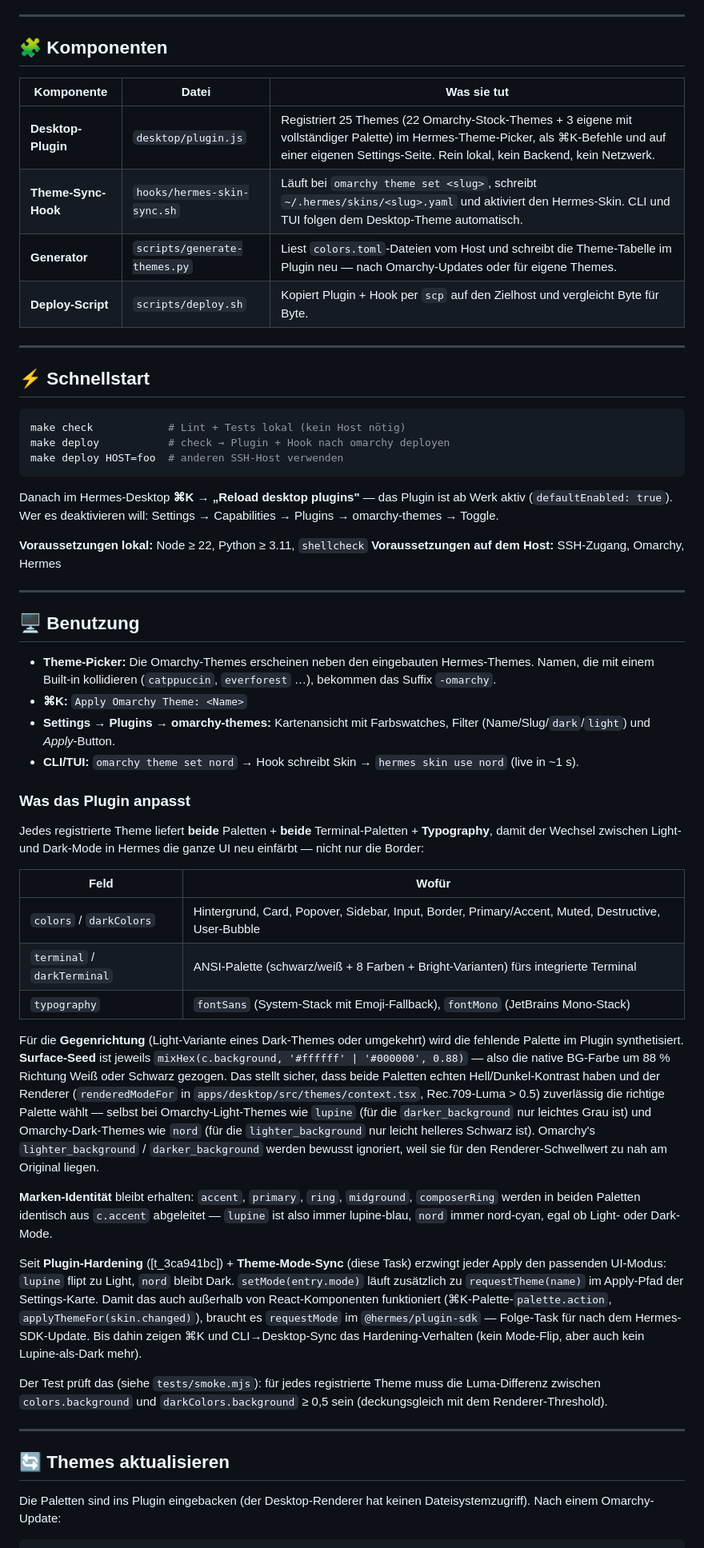
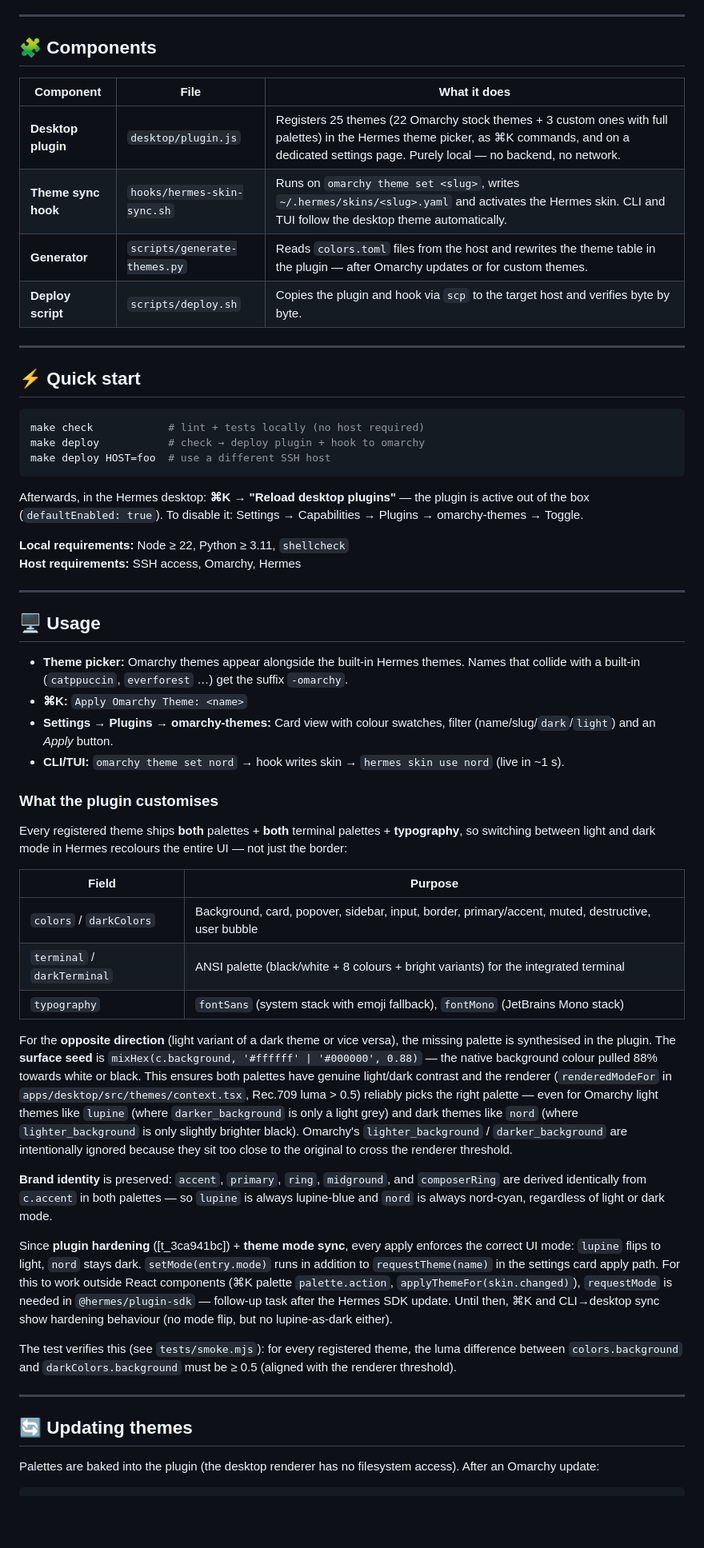
Before and after one commit to cabroe/omarchy-themes, a Markdown page: README.md, the part around one of its changes. Shown at 80% size. GitHub-like rendering; blank space fills up the shorter version.

Commit message:
docs: translate README to English, German version as README.de.md

````diff
--- a/README.md
+++ b/README.md
@@ -15,61 +19,61 @@
 
 ---
 
-## 🧩 Komponenten
+## 🧩 Components
 
-| Komponente | Datei | Was sie tut |
+| Component | File | What it does |
 |---|---|---|
-| **Desktop-Plugin** | `desktop/plugin.js` | Registriert 25 Themes (22 Omarchy-Stock-Themes + 3 eigene mit vollständiger Palette) im Hermes-Theme-Picker, als ⌘K-Befehle und auf einer eigenen Settings-Seite. Rein lokal, kein Backend, kein Netzwerk. |
-| **Theme-Sync-Hook** | `hooks/hermes-skin-sync.sh` | Läuft bei `omarchy theme set <slug>`, schreibt `~/.hermes/skins/<slug>.yaml` und aktiviert den Hermes-Skin. CLI und TUI folgen dem Desktop-Theme automatisch. |
-| **Generator** | `scripts/generate-themes.py` | Liest `colors.toml`-Dateien vom Host und schreibt die Theme-Tabelle im Plugin neu — nach Omarchy-Updates oder für eigene Themes. |
-| **Deploy-Script** | `scripts/deploy.sh` | Kopiert Plugin + Hook per `scp` auf den Zielhost und vergleicht Byte für Byte. |
+| **Desktop plugin** | `desktop/plugin.js` | Registers 25 themes (22 Omarchy stock themes + 3 custom ones with full palettes) in the Hermes theme picker, as ⌘K commands, and on a dedicated settings page. Purely local — no backend, no network. |
+| **Theme sync hook** | `hooks/hermes-skin-sync.sh` | Runs on `omarchy theme set <slug>`, writes `~/.hermes/skins/<slug>.yaml` and activates the Hermes skin. CLI and TUI follow the desktop theme automatically. |
+| **Generator** | `scripts/generate-themes.py` | Reads `colors.toml` files from the host and rewrites the theme table in the plugin — after Omarchy updates or for custom themes. |
+| **Deploy script** | `scripts/deploy.sh` | Copies the plugin and hook via `scp` to the target host and verifies byte by byte. |
 
 ---
 
-## ⚡ Schnellstart
+## ⚡ Quick start
 
 ```bash
-make check            # Lint + Tests lokal (kein Host nötig)
-make deploy           # check → Plugin + Hook nach omarchy deployen
-make deploy HOST=foo  # anderen SSH-Host verwenden
+make check            # lint + tests locally (no host required)
+make deploy           # check → deploy plugin + hook to omarchy
+make deploy HOST=foo  # use a different SSH host
 ```
 
-Danach im Hermes-Desktop **⌘K → „Reload desktop plugins"** — das Plugin ist ab Werk aktiv (`defaultEnabled: true`). Wer es deaktivieren will: Settings → Capabilities → Plugins → omarchy-themes → Toggle.
+Afterwards, in the Hermes desktop: **⌘K → "Reload desktop plugins"** — the plugin is active out of the box (`defaultEnabled: true`). To disable it: Settings → Capabilities → Plugins → omarchy-themes → Toggle.
 
-**Voraussetzungen lokal:** Node ≥ 22, Python ≥ 3.11, `shellcheck`
-**Voraussetzungen auf dem Host:** SSH-Zugang, Omarchy, Hermes
+**Local requirements:** Node ≥ 22, Python ≥ 3.11, `shellcheck`
+**Host requirements:** SSH access, Omarchy, Hermes
 
 ---
 
-## 🖥 Benutzung
+## 🖥 Usage
 
-- **Theme-Picker:** Die Omarchy-Themes erscheinen neben den eingebauten Hermes-Themes. Namen, die mit einem Built-in kollidieren (`catppuccin`, `everforest` …), bekommen das Suffix `-omarchy`.
-- **⌘K:** `Apply Omarchy Theme: <Name>`
-- **Settings → Plugins → omarchy-themes:** Kartenansicht mit Farbswatches, Filter (Name/Slug/`dark`/`light`) und *Apply*-Button.
-- **CLI/TUI:** `omarchy theme set nord` → Hook schreibt Skin → `hermes skin use nord` (live in ~1 s).
+- **Theme picker:** Omarchy themes appear alongside the built-in Hermes themes. Names that collide with a built-in (`catppuccin`, `everforest` …) get the suffix `-omarchy`.
+- **⌘K:** `Apply Omarchy Theme: <name>`
+- **Settings → Plugins → omarchy-themes:** Card view with colour swatches, filter (name/slug/`dark`/`light`) and an *Apply* button.
+- **CLI/TUI:** `omarchy theme set nord` → hook writes skin → `hermes skin use nord` (live in ~1 s).
 
-### Was das Plugin anpasst
+### What the plugin customises
 
-Jedes registrierte Theme liefert **beide** Paletten + **beide** Terminal-Paletten + **Typography**, damit der Wechsel zwischen Light- und Dark-Mode in Hermes die ganze UI neu einfärbt — nicht nur die Border:
+Every registered theme ships **both** palettes + **both** terminal palettes + **typography**, so switching between light and dark mode in Hermes recolours the entire UI — not just the border:
 
-| Feld | Wofür |
+| Field | Purpose |
 |---|---|
-| `colors` / `darkColors` | Hintergrund, Card, Popover, Sidebar, Input, Border, Primary/Accent, Muted, Destructive, User-Bubble |
-| `terminal` / `darkTerminal` | ANSI-Palette (schwarz/weiß + 8 Farben + Bright-Varianten) fürs integrierte Terminal |
-| `typography` | `fontSans` (System-Stack mit Emoji-Fallback), `fontMono` (JetBrains Mono-Stack) |
+| `colors` / `darkColors` | Background, card, popover, sidebar, input, border, primary/accent, muted, destructive, user bubble |
+| `terminal` / `darkTerminal` | ANSI palette (black/white + 8 colours + bright variants) for the integrated terminal |
+| `typography` | `fontSans` (system stack with emoji fallback), `fontMono` (JetBrains Mono stack) |
 
-Für die **Gegenrichtung** (Light-Variante eines Dark-Themes oder umgekehrt) wird die fehlende Palette im Plugin synthetisiert. **Surface-Seed** ist jeweils `mixHex(c.background, '#ffffff' | '#000000', 0.88)` — also die native BG-Farbe um 88 % Richtung Weiß oder Schwarz gezogen. Das stellt sicher, dass beide Paletten echten Hell/Dunkel-Kontrast haben und der Renderer (`renderedModeFor` in `apps/desktop/src/themes/context.tsx`, Rec.709-Luma > 0.5) zuverlässig die richtige Palette wählt — selbst bei Omarchy-Light-Themes wie `lupine` (für die `darker_background` nur leichtes Grau ist) und Omarchy-Dark-Themes wie `nord` (für die `lighter_background` nur leicht helleres Schwarz ist). Omarchy's `lighter_background` / `darker_background` werden bewusst ignoriert, weil sie für den Renderer-Schwellwert zu nah am Original liegen.
+For the **opposite direction** (light variant of a dark theme or vice versa), the missing palette is synthesised in the plugin. The **surface seed** is `mixHex(c.background, '#ffffff' | '#000000', 0.88)` — the native background colour pulled 88% towards white or black. This ensures both palettes have genuine light/dark contrast and the renderer (`renderedModeFor` in `apps/desktop/src/themes/context.tsx`, Rec.709 luma > 0.5) reliably picks the right palette — even for Omarchy light themes like `lupine` (where `darker_background` is only a light grey) and dark themes like `nord` (where `lighter_background` is only slightly brighter black). Omarchy's `lighter_background` / `darker_background` are intentionally ignored because they sit too close to the original to cross the renderer threshold.
 
-**Marken-Identität** bleibt erhalten: `accent`, `primary`, `ring`, `midground`, `composerRing` werden in beiden Paletten identisch aus `c.accent` abgeleitet — `lupine` ist also immer lupine-blau, `nord` immer nord-cyan, egal ob Light- oder Dark-Mode.
+**Brand identity** is preserved: `accent`, `primary`, `ring`, `midground`, and `composerRing` are derived identically from `c.accent` in both palettes — so `lupine` is always lupine-blue and `nord` is always nord-cyan, regardless of light or dark mode.
 
-Seit **Plugin-Hardening** ([t_3ca941bc]) + **Theme-Mode-Sync** (diese Task) erzwingt jeder Apply den passenden UI-Modus: `lupine` flipt zu Light, `nord` bleibt Dark. `setMode(entry.mode)` läuft zusätzlich zu `requestTheme(name)` im Apply-Pfad der Settings-Karte. Damit das auch außerhalb von React-Komponenten funktioniert (⌘K-Palette-`palette.action`, `applyThemeFor(skin.changed)`), braucht es `requestMode` im `@hermes/plugin-sdk` — Folge-Task für nach dem Hermes-SDK-Update. Bis dahin zeigen ⌘K und CLI→Desktop-Sync das Hardening-Verhalten (kein Mode-Flip, aber auch kein Lupine-als-Dark mehr).
+Since **plugin hardening** ([t_3ca941bc]) + **theme mode sync**, every apply enforces the correct UI mode: `lupine` flips to light, `nord` stays dark. `setMode(entry.mode)` runs in addition to `requestTheme(name)` in the settings card apply path. For this to work outside React components (⌘K palette `palette.action`, `applyThemeFor(skin.changed)`), `requestMode` is needed in `@hermes/plugin-sdk` — follow-up task after the Hermes SDK update. Until then, ⌘K and CLI→desktop sync show hardening behaviour (no mode flip, but no lupine-as-dark either).
 
-Der Test prüft das (siehe `tests/smoke.mjs`): für jedes registrierte Theme muss die Luma-Differenz zwischen `colors.background` und `darkColors.background` ≥ 0,5 sein (deckungsgleich mit dem Renderer-Threshold).
+The test verifies this (see `tests/smoke.mjs`): for every registered theme, the luma difference between `colors.background` and `darkColors.background` must be ≥ 0.5 (aligned with the renderer threshold).
 
 ---
 
-## 🔄 Themes aktualisieren
+## 🔄 Updating themes
 
-Die Paletten sind ins Plugin eingebacken (der Desktop-Renderer hat keinen Dateisystemzugriff). Nach einem Omarchy-Update:
+Palettes are baked into the plugin (the desktop renderer has no filesystem access). After an Omarchy update:
 
 ```bash
````
Also changed, not shown: other parts of README.md (+37 -37 lines), README.de.md (added, +193 -0 lines).
